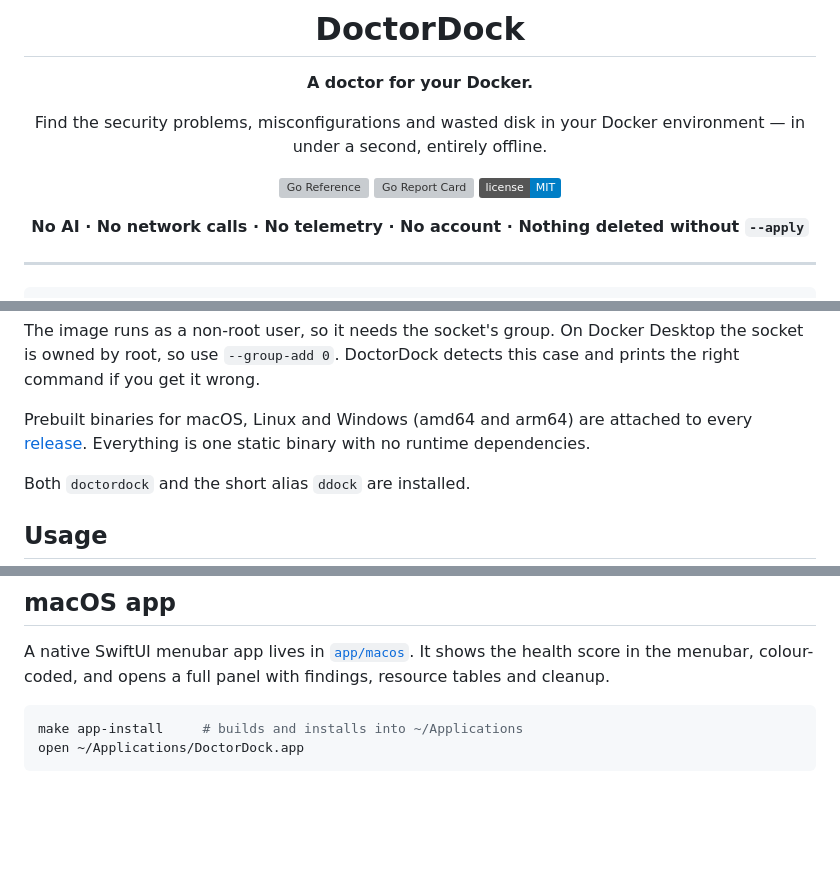
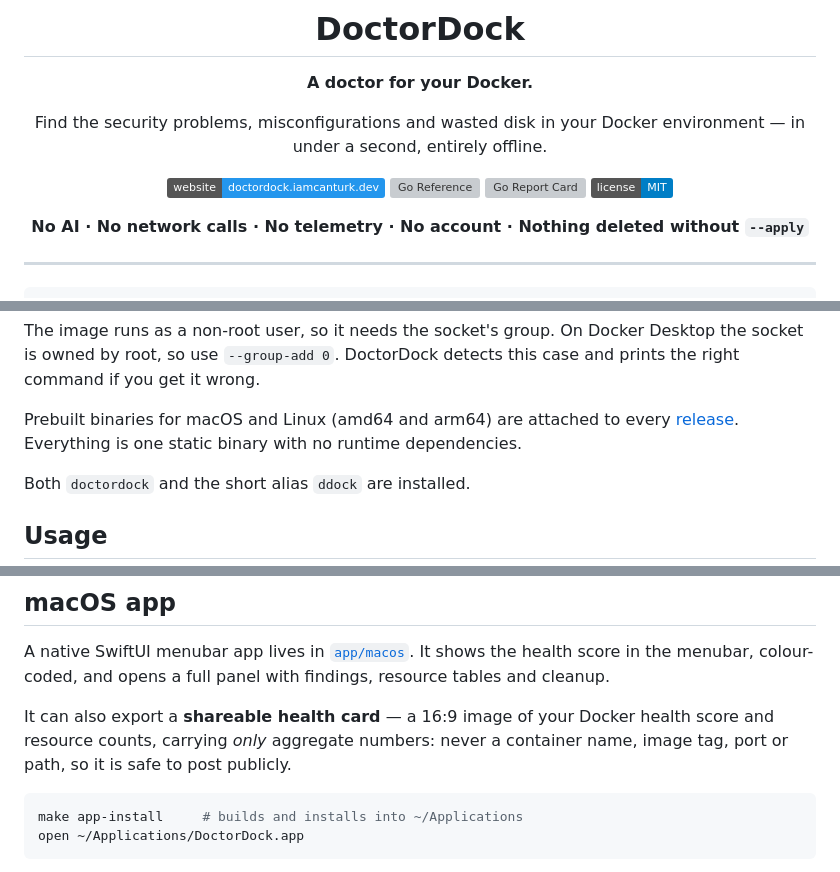
Before and after one commit to iamcanturk/DoctorDock, a Markdown page: README.md, 3 parts joined by grey strips. Rendered like a GitHub page; badges without logos; blank space fills up the shorter version; grey boxes are pictures that could not be loaded.

````diff
--- a/README.md
+++ b/README.md
@@ -7,6 +7,7 @@
 Find the security problems, misconfigurations and wasted disk in your Docker
 environment — in under a second, entirely offline.
 
+[![Website](https://img.shields.io/badge/website-doctordock.iamcanturk.dev-2496ED?logo=docker&logoColor=white)](https://doctordock.iamcanturk.dev)
 [![Go Reference](https://pkg.go.dev/badge/github.com/iamcanturk/DoctorDock.svg)](https://pkg.go.dev/github.com/iamcanturk/DoctorDock)
 [![Go Report Card](https://goreportcard.com/badge/github.com/iamcanturk/DoctorDock)](https://goreportcard.com/report/github.com/iamcanturk/DoctorDock)
 [![License: MIT](https://img.shields.io/badge/license-MIT-blue.svg)](LICENSE)
@@ -114,9 +115,9 @@ The image runs as a non-root user, so it needs the socket's group. On Docker
 Desktop the socket is owned by root, so use `--group-add 0`. DoctorDock detects
 this case and prints the right command if you get it wrong.
 
-Prebuilt binaries for macOS, Linux and Windows (amd64 and arm64) are attached to
-every [release](https://github.com/iamcanturk/DoctorDock/releases). Everything
-is one static binary with no runtime dependencies.
+Prebuilt binaries for macOS and Linux (amd64 and arm64) are attached to every
+[release](https://github.com/iamcanturk/DoctorDock/releases). Everything is one
+static binary with no runtime dependencies.
 
 Both `doctordock` and the short alias `ddock` are installed.
 
@@ -242,6 +243,10 @@ run the command twice for it to converge.
 A native SwiftUI menubar app lives in [`app/macos`](app/macos). It shows the
 health score in the menubar, colour-coded, and opens a full panel with
 findings, resource tables and cleanup.
+
+It can also export a **shareable health card** — a 16:9 image of your Docker
+health score and resource counts, carrying *only* aggregate numbers: never a
+container name, image tag, port or path, so it is safe to post publicly.
 
 ```bash
 make app-install     # builds and installs into ~/Applications
````
Also changed, not shown: marketing/LAUNCH.md (added, +349 -0 lines), marketing/blog/docker-icin-bir-doktor-doctordock.md (added, +161 -0 lines), marketing/github-social.png (added).
